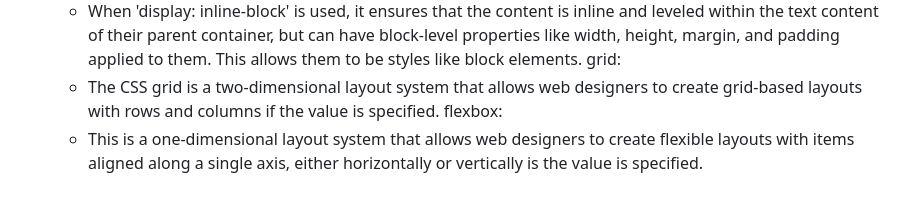
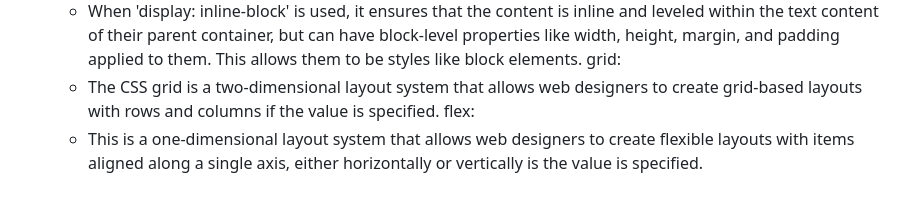
Before and after one commit to rileyschock/reference-website, a Markdown page: README.md, the part around the change. Rendered like a GitHub page.

Commit message:
update error in question 14

```diff
--- a/README.md
+++ b/README.md
@@ -142,5 +142,5 @@
     - When 'display: inline-block' is used, it ensures that the content is inline and leveled within the text content of their parent container, but can have block-level properties like width, height, margin, and padding applied to them. This allows them to be styles like block elements.
    grid:
     - The CSS grid is a two-dimensional layout system that allows web designers to create grid-based layouts with rows and columns if the value is specified.
-   flexbox:
+   flex:
     - This is a one-dimensional layout system that allows web designers to create flexible layouts with items aligned along a single axis, either horizontally or vertically is the value is specified.
```
